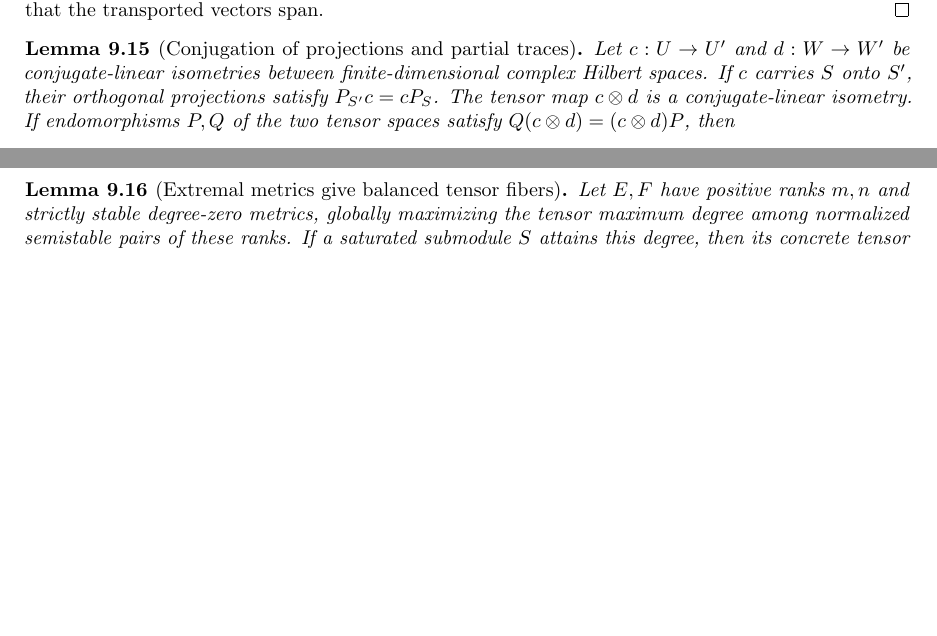
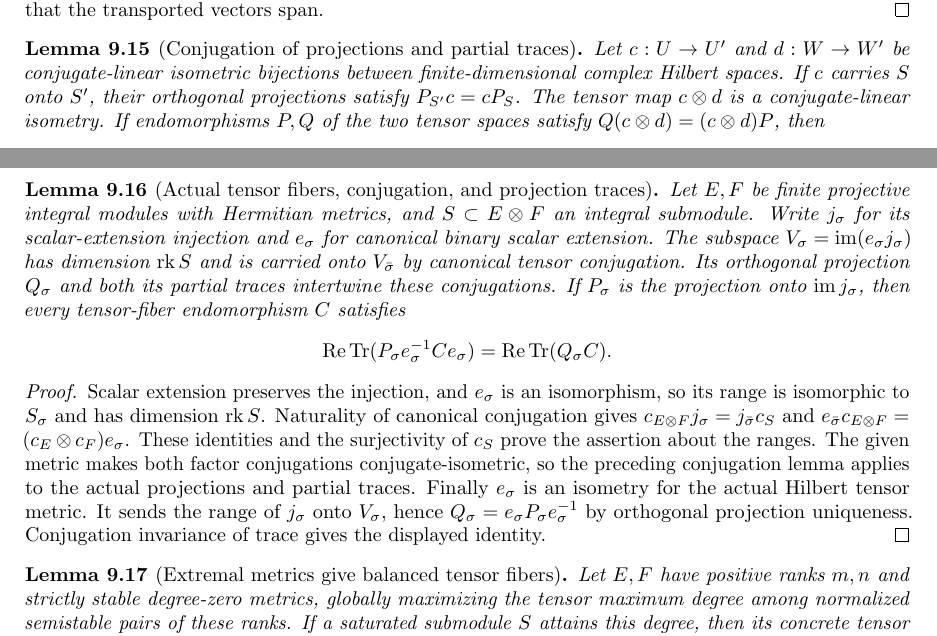
Before and after one commit to YijunYuan/AdelicBostConjecture, a LaTeX thesis (blueprint/src/web.tex, which reads blueprint/src/tensor_semistability.tex): two parts of pages 91 and 92 of 97, joined at a grey line, cut so that both start at the same text, the shorter picture padded with empty space. Compiled offline with pdfLaTeX.

Commit message:
Prove arithmetic tensor projection conjugation and trace transport
Summary: Canonical conjugation preserves actual tensor-submodule fibers, projections and both partial traces; binary scalar extension transports their arithmetic projection traces. Kernel checks and all59 foundational-only probes pass.
Archon-Commit: agent
Archon-Run: 0012
Archon-Role: horizon
Archon-Session: 0004-horizon-BOST-TENSOR-SEMI
Archon-Task: BOST-TENSOR-SEMI
Archon-Projects: BostConjecture

```diff
--- a/blueprint/src/tensor_semistability.tex
+++ b/blueprint/src/tensor_semistability.tex
@@ -404,8 +404,8 @@ $y=\sum_i\overline{a_i}ce_i$, proving that the transported vectors span.
 \uses{lem:conjugate-orthonormal-basis,lem:partial-trace-defect}
 \source{bost-specht-manuscript:page-0013}
 \lean{BostConjecture.Balanced.starProjection_conjugate,BostConjecture.Balanced.inner_tensor_conjugate,BostConjecture.Balanced.partialTraceRight_conjugate,BostConjecture.Balanced.partialTraceLeft_conjugate}
-\notready
-Let $c:U\to U'$ and $d:W\to W'$ be conjugate-linear isometries
+\leanok
+Let $c:U\to U'$ and $d:W\to W'$ be conjugate-linear isometric bijections
 between finite-dimensional complex Hilbert spaces. If $c$ carries $S$
 onto $S'$, their orthogonal projections satisfy $P_{S'}c=cP_S$.
 The tensor map $c\otimes d$ is a conjugate-linear isometry.
@@ -438,9 +438,46 @@ with $u_i\otimes x$ gives equality of pairings against every $dx$,
 and nondegeneracy and surjectivity of $d$ finish the proof.
 \end{proof}
 
+\begin{lemma}[Actual tensor fibers, conjugation, and projection traces]
+\label{lem:arithmetic-tensor-projection}
+\uses{lem:conjugate-projection-partial-trace,lem:tensor-metric-variation,lem:degree-calculus}
+\source{bost-specht-manuscript:page-0013}
+\lean{BostConjecture.Arithmetic.finrank_tensorSubmoduleFiber,BostConjecture.Arithmetic.mem_tensorSubmoduleFiber_conjugate,BostConjecture.Arithmetic.HermitianMetric.tensorSubmoduleProjection_conjugate,BostConjecture.Arithmetic.HermitianMetric.tensorPartialTraceRight_conjugate,BostConjecture.Arithmetic.HermitianMetric.tensorPartialTraceLeft_conjugate,BostConjecture.Arithmetic.HermitianMetric.fiberProjectionTrace_tensor_transport}
+\leanok
+Let $E,F$ be finite projective integral modules with Hermitian metrics,
+and $S\subset E\otimes F$ an integral submodule. Write $j_\sigma$
+for its scalar-extension injection and $e_\sigma$ for canonical binary
+scalar extension. The subspace $V_\sigma=\operatorname{im}(e_\sigma j_\sigma)$
+has dimension $\rk S$ and is carried onto $V_{\bar\sigma}$ by canonical
+tensor conjugation. Its orthogonal projection $Q_\sigma$ and both its
+partial traces intertwine these conjugations. If $P_\sigma$ is the
+projection onto $\operatorname{im}j_\sigma$, then every tensor-fiber
+endomorphism $C$ satisfies
+\[
+ \operatorname{Re}\operatorname{Tr}
+  (P_\sigma e_\sigma^{-1}Ce_\sigma)
+ =\operatorname{Re}\operatorname{Tr}(Q_\sigma C).
+\]
+\end{lemma}
+\begin{proof}
+Scalar extension preserves the injection, and $e_\sigma$ is an
+isomorphism, so its range is isomorphic to $S_\sigma$ and has dimension
+$\rk S$. Naturality of canonical conjugation gives
+$c_{E\otimes F}j_\sigma=j_{\bar\sigma}c_S$ and
+$e_{\bar\sigma}c_{E\otimes F}=(c_E\otimes c_F)e_\sigma$.
+These identities and the surjectivity of $c_S$ prove the assertion about
+the ranges. The given metric makes both factor conjugations
+conjugate-isometric, so the preceding conjugation lemma applies to
+the actual projections and partial traces.
+Finally $e_\sigma$ is an isometry for the actual Hilbert tensor metric.
+It sends the range of $j_\sigma$ onto $V_\sigma$, hence
+$Q_\sigma=e_\sigma P_\sigma e_\sigma^{-1}$ by orthogonal projection
+uniqueness. Conjugation invariance of trace gives the displayed identity.
+\end{proof}
+
 \begin{lemma}[Extremal metrics give balanced tensor fibers]
 \label{lem:extremal-to-balance}
-\uses{lem:extremal-degree-local-maximum,lem:exponential-stability-neighborhood,lem:tensor-metric-variation,lem:partial-trace-defect,lem:conjugate-projection-partial-trace,lem:balanced-partial-traces,lem:balanced-projection-trace,def:balanced-subspace}
+\uses{lem:extremal-degree-local-maximum,lem:exponential-stability-neighborhood,lem:tensor-metric-variation,lem:partial-trace-defect,lem:arithmetic-tensor-projection,lem:balanced-partial-traces,lem:balanced-projection-trace,def:balanced-subspace}
 \source{bost-specht-manuscript:page-0013}
 \notready
 Let $E,F$ have positive ranks $m,n$ and strictly stable degree-zero
```
Also changed, not shown: verification/TENSOR_SEMISTABILITY.md (+21 -0 lines), 2 other files.
